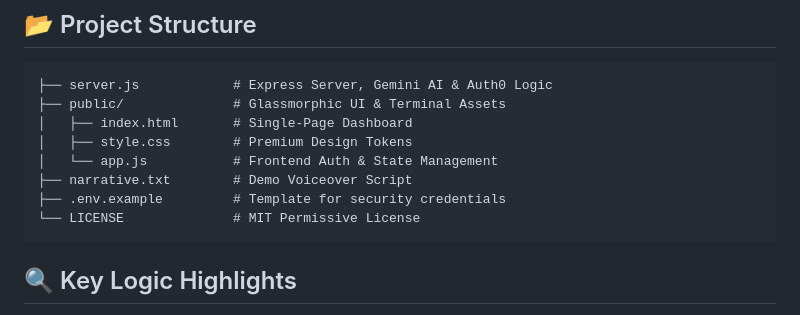
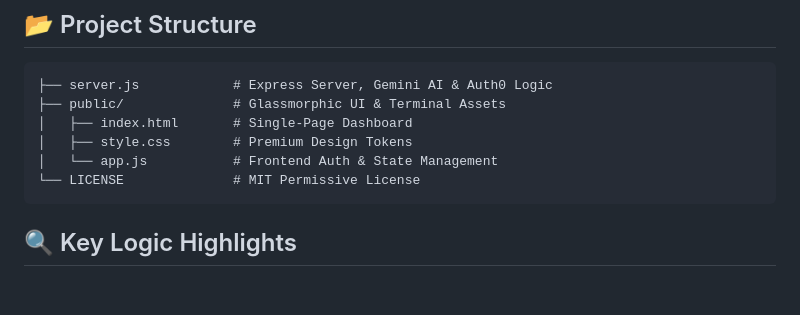
Before and after one commit to ThryLox/aegis-sentinel, a Markdown page: README.md, the part around the change. GitHub-like rendering; blank space fills up the shorter version.

Commit message:
Completed

````diff
--- a/README.md
+++ b/README.md
@@ -80,8 +80,6 @@ Mute execution is counter-intuitive for demonstrations, so we designed a hybrid
 │   ├── index.html       # Single-Page Dashboard
 │   ├── style.css        # Premium Design Tokens
 │   └── app.js           # Frontend Auth & State Management
-├── narrative.txt        # Demo Voiceover Script
-├── .env.example         # Template for security credentials
 └── LICENSE              # MIT Permissive License
 ```
 
````
